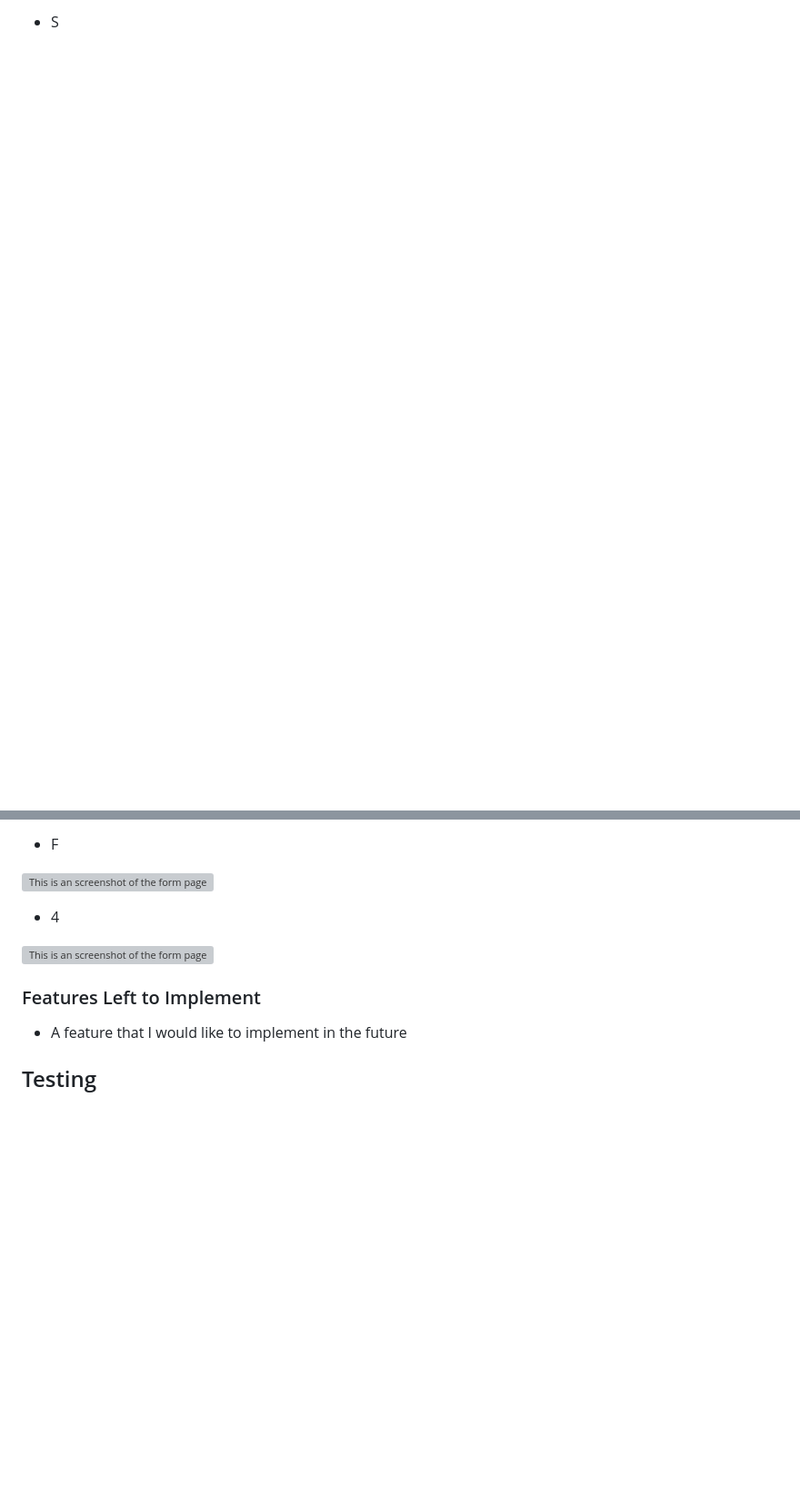
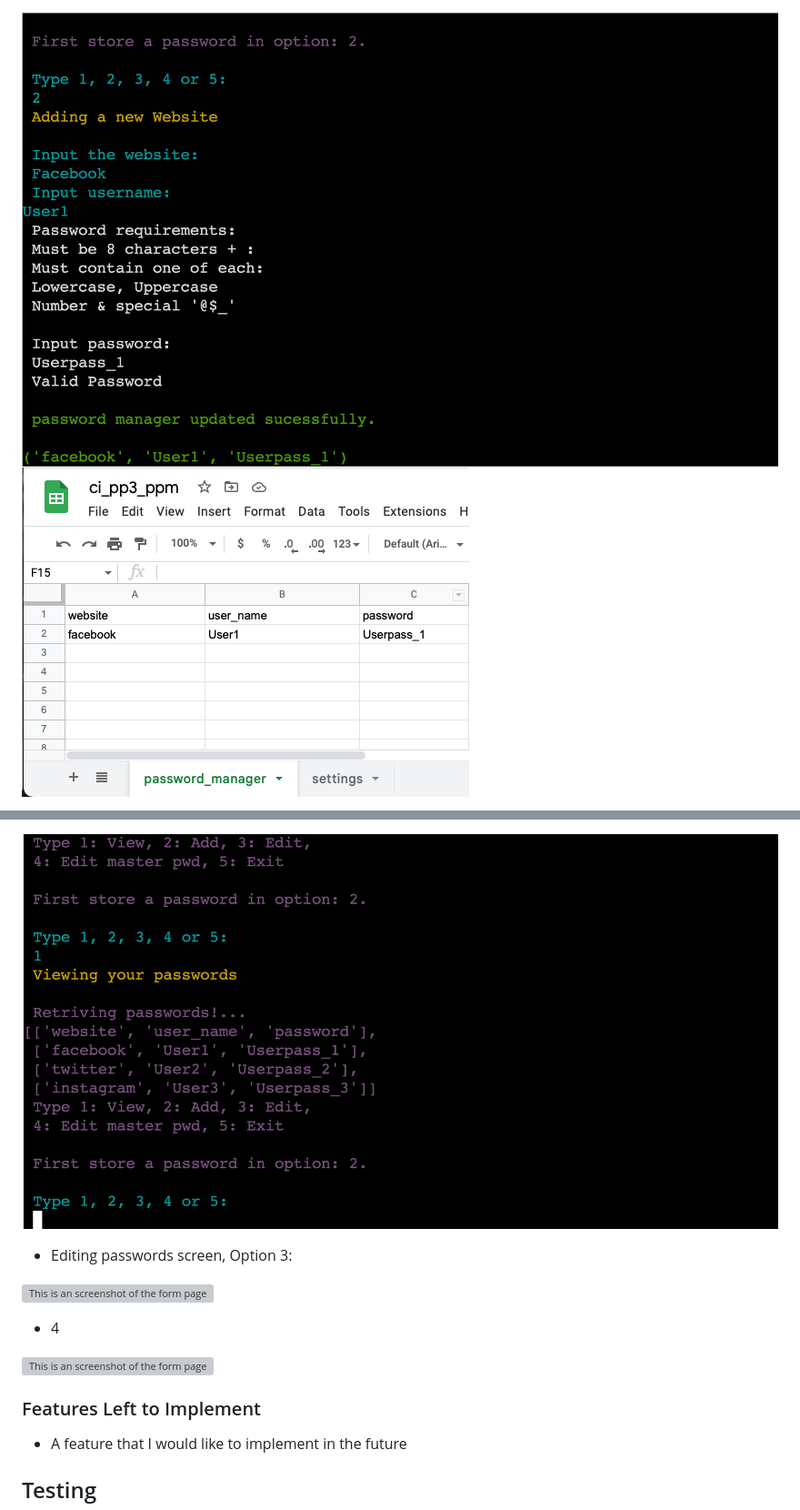
Before and after one commit to Chrisfaherty/CI_PP3_PPM, a Markdown page: README.md, 2 parts joined by grey strips. Shown at 91% size. Drawn GitHub-style; pictures changed too: docs/features/adding_new_website_screen.png (added), docs/features/password_manager_google_sheet.png (added), docs/features/view_passwords_screen.png (added); blank space fills up the shorter version; grey boxes are pictures that could not be loaded.

```diff
--- a/README.md
+++ b/README.md
@@ -159,3 +159,4 @@ The following flowchart sumerises the structure of the password manager.
 
-* S
+![This is an screenshot of option 2](docs/features/adding_new_website_screen.png)
+![This is an screenshot of the google sheet](docs/features/password_manager_google_sheet.png)
 
@@ -163,5 +164,7 @@ The following flowchart sumerises the structure of the password manager.
 
- * F
+![This is an screenshot of the form page](docs/features/view_passwords_screen.png)
+
+ * Editing passwords screen, Option 3:
 
 ![This is an screenshot of the form page]()
 
```
Also changed, not shown: other parts of README.md (+11 -11 lines), docs/features/login_screen.png (renamed from docs/features/login_function_screen.png), 1 other file.
